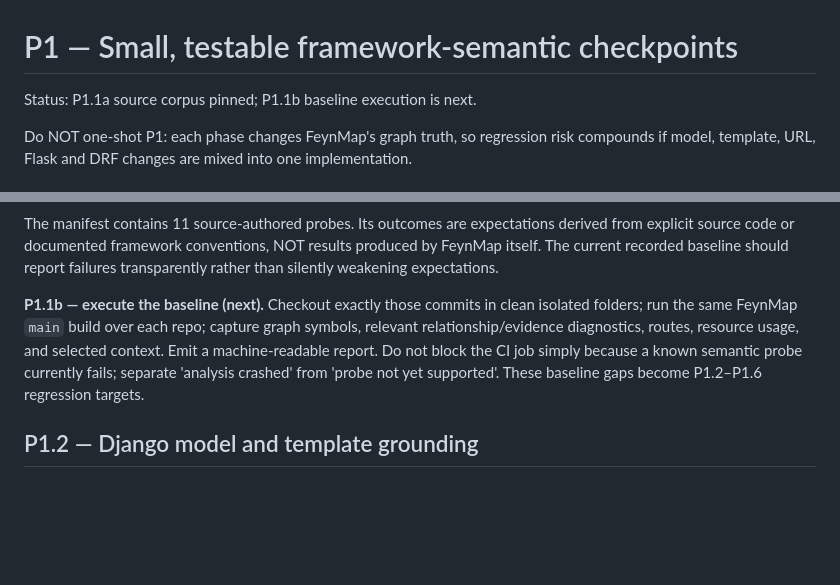
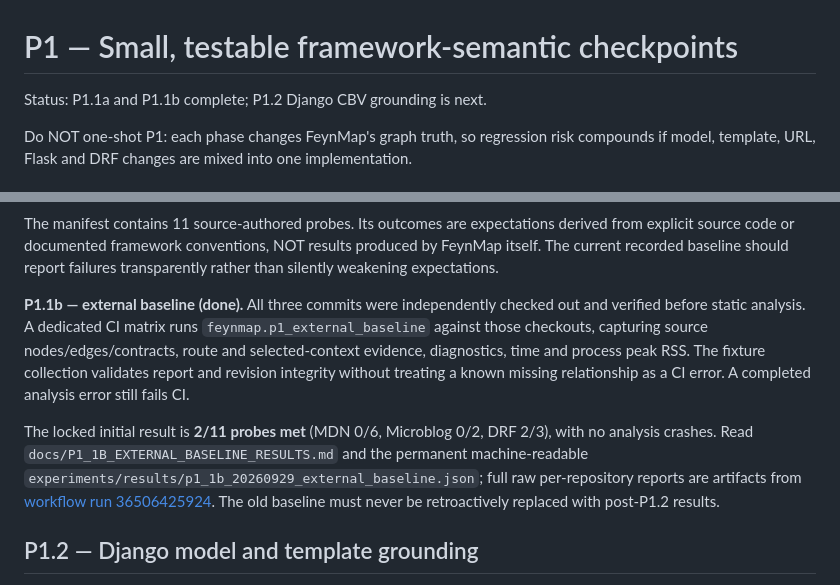
Before and after one commit to Roderick47/FeynMap, a Markdown page: docs/P1_FRAMEWORK_SEMANTICS_EXECUTION.md, 2 parts joined by grey strips. Rendered like a GitHub page; blank space fills up the shorter version.

Commit message:
Close P1.1b and link immutable external results before P1.2

```diff
--- a/docs/P1_FRAMEWORK_SEMANTICS_EXECUTION.md
+++ b/docs/P1_FRAMEWORK_SEMANTICS_EXECUTION.md
@@ -1,6 +1,6 @@
 # P1 — Small, testable framework-semantic checkpoints
 
-Status: P1.1a source corpus pinned; P1.1b baseline execution is next.
+Status: P1.1a and P1.1b complete; P1.2 Django CBV grounding is next.
 
 Do NOT one-shot P1: each phase changes FeynMap's graph truth, so regression risk compounds if model, template, URL, Flask and DRF changes are mixed into one implementation.
 
@@ -22,13 +22,21 @@ derived from explicit source code or documented framework conventions, NOT
 results produced by FeynMap itself. The current recorded baseline should
 report failures transparently rather than silently weakening expectations.
 
-**P1.1b — execute the baseline (next).** Checkout exactly those commits
-in clean isolated folders; run the same FeynMap `main` build over each repo;
-capture graph symbols, relevant relationship/evidence diagnostics, routes,
-resource usage, and selected context. Emit a machine-readable report. Do not
-block the CI job simply because a known semantic probe currently fails;
-separate 'analysis crashed' from 'probe not yet supported'. These baseline
-gaps become P1.2–P1.6 regression targets.
+**P1.1b — external baseline (done).** All three commits were independently
+checked out and verified before static analysis. A dedicated CI matrix runs
+`feynmap.p1_external_baseline` against those checkouts, capturing source
+nodes/edges/contracts, route and selected-context evidence, diagnostics,
+time and process peak RSS. The fixture collection validates report and
+revision integrity without treating a known missing relationship as a CI error.
+A completed analysis error still fails CI.
+
+The locked initial result is **2/11 probes met** (MDN 0/6, Microblog 0/2,
+DRF 2/3), with no analysis crashes. Read
+`docs/P1_1B_EXTERNAL_BASELINE_RESULTS.md` and the permanent machine-readable
+`experiments/results/p1_1b_20260929_external_baseline.json`; full raw
+per-repository reports are artifacts from
+[workflow run 36506425924](https://github.com/Roderick47/FeynMap/actions/runs/36506425924).
+The old baseline must never be retroactively replaced with post-P1.2 results.
 
 ## P1.2 — Django model and template grounding
 
```
